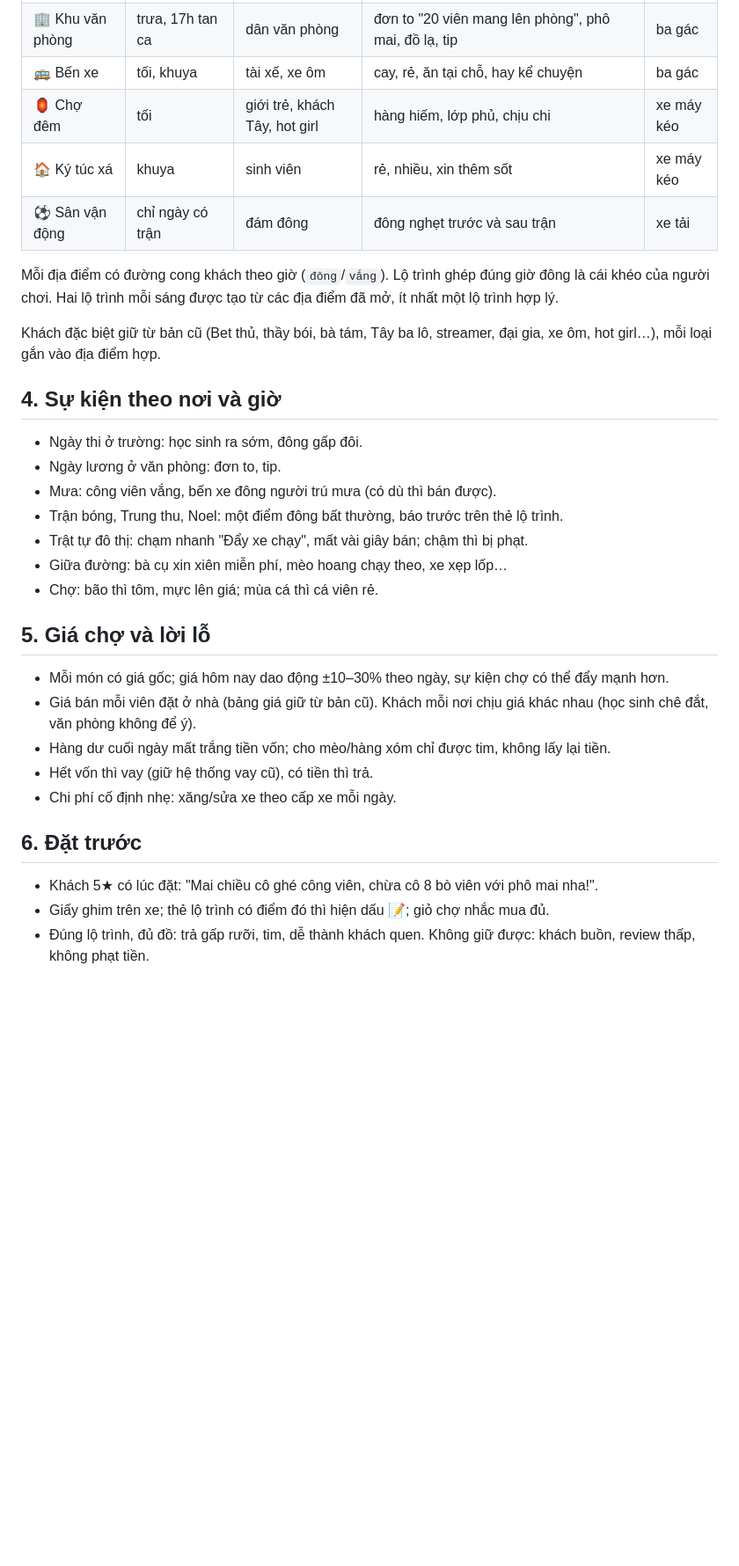
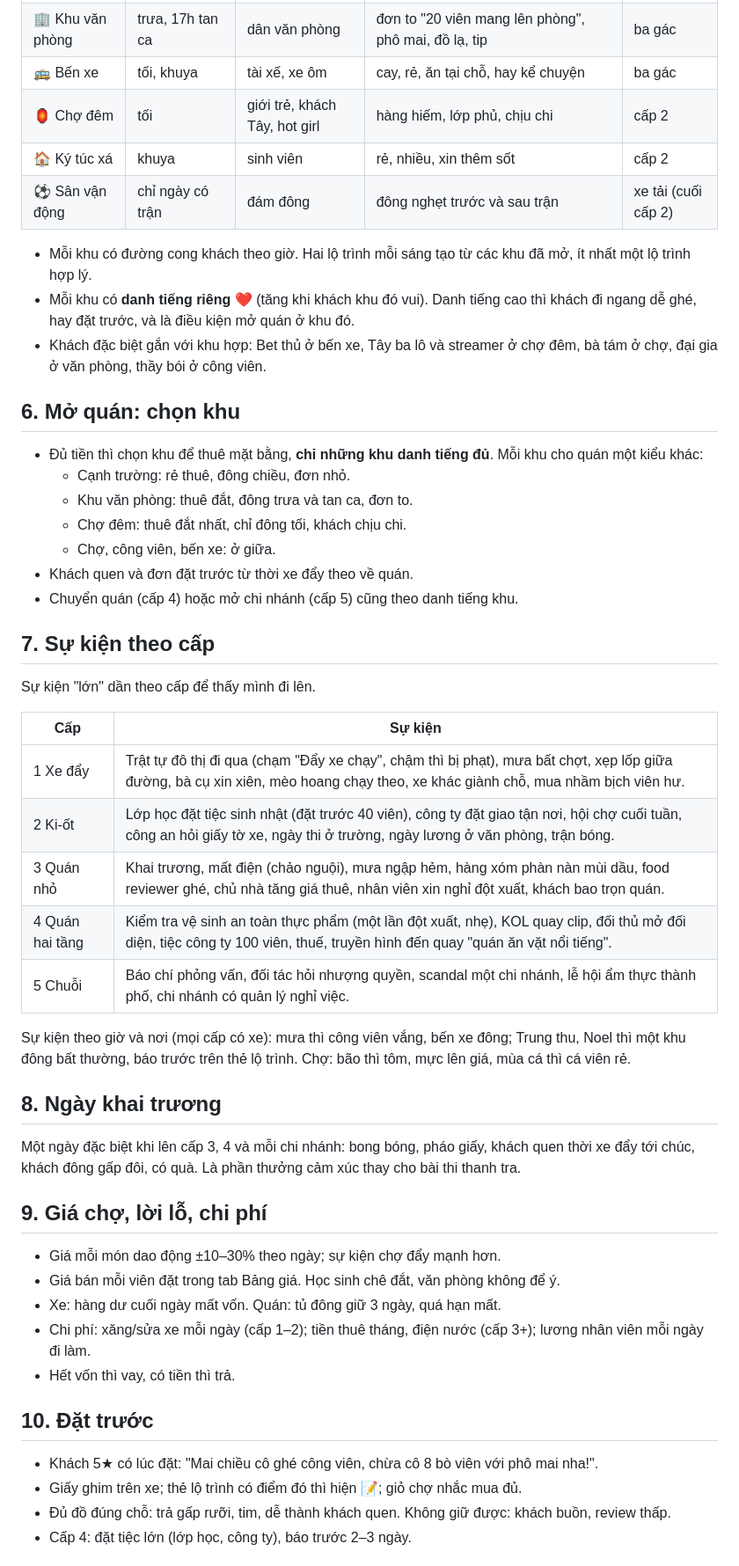
Before and after one commit to tuvu-m/cvc, a Markdown page: ke-hoach.md, the part around one of its changes. Shown at 88% size. GitHub-like rendering; blank space fills up the shorter version.

```diff
--- a/ke-hoach.md
+++ b/ke-hoach.md
@@ -61,31 +97,49 @@ Sáng không bán (ít khách); đi chợ là phần buổi sáng.
 | 🏢 Khu văn phòng | trưa, 17h tan ca | dân văn phòng | đơn to "20 viên mang lên phòng", phô mai, đồ lạ, tip | ba gác |
 | 🚌 Bến xe | tối, khuya | tài xế, xe ôm | cay, rẻ, ăn tại chỗ, hay kể chuyện | ba gác |
-| 🏮 Chợ đêm | tối | giới trẻ, khách Tây, hot girl | hàng hiếm, lớp phủ, chịu chi | xe máy kéo |
-| 🏠 Ký túc xá | khuya | sinh viên | rẻ, nhiều, xin thêm sốt | xe máy kéo |
-| ⚽ Sân vận động | chỉ ngày có trận | đám đông | đông nghẹt trước và sau trận | xe tải |
+| 🏮 Chợ đêm | tối | giới trẻ, khách Tây, hot girl | hàng hiếm, lớp phủ, chịu chi | cấp 2 |
+| 🏠 Ký túc xá | khuya | sinh viên | rẻ, nhiều, xin thêm sốt | cấp 2 |
+| ⚽ Sân vận động | chỉ ngày có trận | đám đông | đông nghẹt trước và sau trận | xe tải (cuối cấp 2) |
 
-Mỗi địa điểm có đường cong khách theo giờ (`đông`/`vắng`). Lộ trình ghép đúng giờ đông là cái khéo của người chơi. Hai lộ trình mỗi sáng được tạo từ các địa điểm đã mở, ít nhất một lộ trình hợp lý.
+- Mỗi khu có đường cong khách theo giờ. Hai lộ trình mỗi sáng tạo từ các khu đã mở, ít nhất một lộ trình hợp lý.
+- Mỗi khu có **danh tiếng riêng** ❤️ (tăng khi khách khu đó vui). Danh tiếng cao thì khách đi ngang dễ ghé, hay đặt trước, và là điều kiện mở quán ở khu đó.
+- Khách đặc biệt gắn với khu hợp: Bet thủ ở bến xe, Tây ba lô và streamer ở chợ đêm, bà tám ở chợ, đại gia ở văn phòng, thầy bói ở công viên.
 
-Khách đặc biệt giữ từ bản cũ (Bet thủ, thầy bói, bà tám, Tây ba lô, streamer, đại gia, xe ôm, hot girl…), mỗi loại gắn vào địa điểm hợp.
+## 6. Mở quán: chọn khu
+- Đủ tiền thì chọn khu để thuê mặt bằng, **chỉ những khu danh tiếng đủ**. Mỗi khu cho quán một kiểu khác:
+  - Cạnh trường: rẻ thuê, đông chiều, đơn nhỏ.
+  - Khu văn phòng: thuê đắt, đông trưa và tan ca, đơn to.
+  - Chợ đêm: thuê đắt nhất, chỉ đông tối, khách chịu chi.
+  - Chợ, công viên, bến xe: ở giữa.
+- Khách quen và đơn đặt trước từ thời xe đẩy theo về quán.
+- Chuyển quán (cấp 4) hoặc mở chi nhánh (cấp 5) cũng theo danh tiếng khu.
 
-## 4. Sự kiện theo nơi và giờ
-- Ngày thi ở trường: học sinh ra sớm, đông gấp đôi.
-- Ngày lương ở văn phòng: đơn to, tip.
-- Mưa: công viên vắng, bến xe đông người trú mưa (có dù thì bán được).
-- Trận bóng, Trung thu, Noel: một điểm đông bất thường, báo trước trên thẻ lộ trình.
-- Trật tự đô thị: chạm nhanh "Đẩy xe chạy", mất vài giây bán; chậm thì bị phạt.
-- Giữa đường: bà cụ xin xiên miễn phí, mèo hoang chạy theo, xe xẹp lốp…
-- Chợ: bão thì tôm, mực lên giá; mùa cá thì cá viên rẻ.
+## 7. Sự kiện theo cấp
 
-## 5. Giá chợ và lời lỗ
-- Mỗi món có giá gốc; giá hôm nay dao động ±10–30% theo ngày, sự kiện chợ có thể đẩy mạnh hơn.
-- Giá bán mỗi viên đặt ở nhà (bảng giá giữ từ bản cũ). Khách mỗi nơi chịu giá khác nhau (học sinh chê đắt, văn phòng không để ý).
-- Hàng dư cuối ngày mất trắng tiền vốn; cho mèo/hàng xóm chỉ được tim, không lấy lại tiền.
-- Hết vốn thì vay (giữ hệ thống vay cũ), có tiền thì trả.
-- Chi phí cố định nhẹ: xăng/sửa xe theo cấp xe mỗi ngày.
+Sự kiện "lớn" dần theo cấp để thấy mình đi lên.
 
-## 6. Đặt trước
+| Cấp | Sự kiện |
+|---|---|
+| 1 Xe đẩy | Trật tự đô thị đi qua (chạm "Đẩy xe chạy", chậm thì bị phạt), mưa bất chợt, xẹp lốp giữa đường, bà cụ xin xiên, mèo hoang chạy theo, xe khác giành chỗ, mua nhầm bịch viên hư. |
+| 2 Ki-ốt | Lớp học đặt tiệc sinh nhật (đặt trước 40 viên), công ty đặt giao tận nơi, hội chợ cuối tuần, công an hỏi giấy tờ xe, ngày thi ở trường, ngày lương ở văn phòng, trận bóng. |
+| 3 Quán nhỏ | Khai trương, mất điện (chảo nguội), mưa ngập hẻm, hàng xóm phàn nàn mùi dầu, food reviewer ghé, chủ nhà tăng giá thuê, nhân viên xin nghỉ đột xuất, khách bao trọn quán. |
+| 4 Quán hai tầng | Kiểm tra vệ sinh an toàn thực phẩm (một lần đột xuất, nhẹ), KOL quay clip, đối thủ mở đối diện, tiệc công ty 100 viên, thuế, truyền hình đến quay "quán ăn vặt nổi tiếng". |
+| 5 Chuỗi | Báo chí phỏng vấn, đối tác hỏi nhượng quyền, scandal một chi nhánh, lễ hội ẩm thực thành phố, chi nhánh có quản lý nghỉ việc. |
+
+Sự kiện theo giờ và nơi (mọi cấp có xe): mưa thì công viên vắng, bến xe đông; Trung thu, Noel thì một khu đông bất thường, báo trước trên thẻ lộ trình. Chợ: bão thì tôm, mực lên giá, mùa cá thì cá viên rẻ.
+
+## 8. Ngày khai trương
+Một ngày đặc biệt khi lên cấp 3, 4 và mỗi chi nhánh: bong bóng, pháo giấy, khách quen thời xe đẩy tới chúc, khách đông gấp đôi, có quà. Là phần thưởng cảm xúc thay cho bài thi thanh tra.
+
+## 9. Giá chợ, lời lỗ, chi phí
+- Giá mỗi món dao động ±10–30% theo ngày; sự kiện chợ đẩy mạnh hơn.
+- Giá bán mỗi viên đặt trong tab Bảng giá. Học sinh chê đắt, văn phòng không để ý.
+- Xe: hàng dư cuối ngày mất vốn. Quán: tủ đông giữ 3 ngày, quá hạn mất.
+- Chi phí: xăng/sửa xe mỗi ngày (cấp 1–2); tiền thuê tháng, điện nước (cấp 3+); lương nhân viên mỗi ngày đi làm.
+- Hết vốn thì vay, có tiền thì trả.
+
+## 10. Đặt trước
 - Khách 5★ có lúc đặt: "Mai chiều cô ghé công viên, chừa cô 8 bò viên với phô mai nha!".
-- Giấy ghim trên xe; thẻ lộ trình có điểm đó thì hiện dấu 📝; giỏ chợ nhắc mua đủ.
-- Đúng lộ trình, đủ đồ: trả gấp rưỡi, tim, dễ thành khách quen. Không giữ được: khách buồn, review thấp, không phạt tiền.
+- Giấy ghim trên xe; thẻ lộ trình có điểm đó thì hiện 📝; giỏ chợ nhắc mua đủ.
+- Đủ đồ đúng chỗ: trả gấp rưỡi, tim, dễ thành khách quen. Không giữ được: khách buồn, review thấp.
+- Cấp 4: đặt tiệc lớn (lớp học, công ty), báo trước 2–3 ngày.
 
```
Also changed, not shown: other parts of ke-hoach.md (+110 -75 lines).
